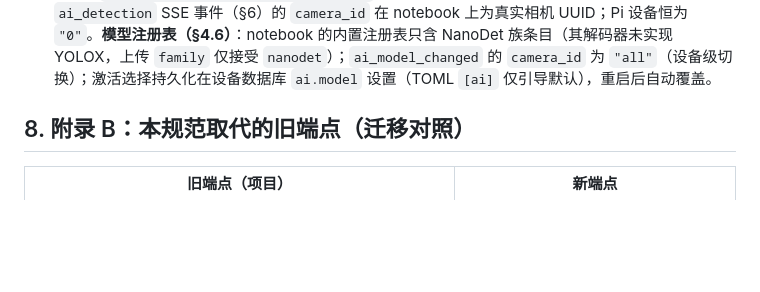
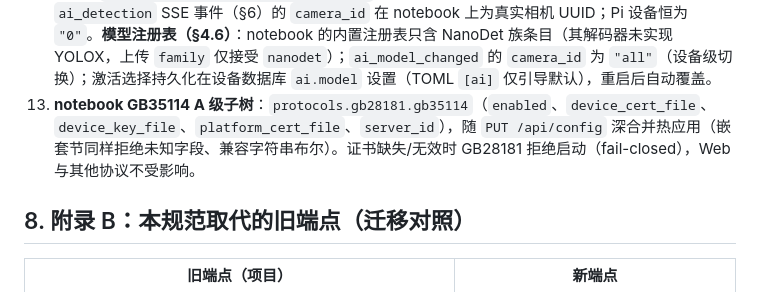
Before and after one commit to xiqing85/mibee-eye-webui, a Markdown page: SPEC.md, the part around the change. Rendered like a GitHub page; blank space fills up the shorter version.

Commit message:
docs(SPEC): appendix A — notebook gb28181.gb35114 config dialect (A-level SM2 auth)

```diff
--- a/SPEC.md
+++ b/SPEC.md
@@ -302,6 +302,7 @@ MSE 流细则：init segment（`ftyp`+`moov`）只发一次，随后每访问单
 10. **配置生效路径**：Go 保存即自动重启服务（`applied:"restart"` 落地为 SIGTERM 自重启；会话持久化在配置同目录的 `web-sessions.json`，自重启（保存/翻转/§5.1 显式重启）后浏览器免重登无感恢复，显式登出或密码重置仍清空全部会话）；rs 保存仅落盘，由用户经 `POST /api/system/restart`（§5.1）显式重启应用（会话同样持久化到配置同目录的 `web-sessions.json`，重启后保持登录）；notebook 按节热应用，无 `restart` 能力（`capabilities.restart=false`，前端不展示重启入口）。
 11. **可观测（§3.2）实现方言**：Go 保留 9100 独立 Prometheus 端口（历史抓取配置），同时 `/metrics` 挂在 Web 端口；rs 仅 Web 端口 `/metrics`。日志环形缓冲覆盖 log 门面（Go 为 slog 全量、rs 为协议库 log 门面）；rs 产品代码的历史 `println!` 输出仅进 journald 不进 `/api/logs`。请求追踪覆盖 Web API 面；RTSP/ONVIF/GB28181 独立端口面以 `/metrics` 计数器覆盖。notebook 后端尚未实现 §3.2（`capabilities.observability` 缺省，前端自动隐藏资源监控区）。
 12. **AI 检测（§4.6）方言**：notebook 为多相机设备，除规范端点 `GET /api/detections`（返回最近一次推理的相机结果）外，另提供逐相机扩展端点 `GET /api/cameras/{id}/detections`（响应结构同 §4.6：`{"detections","model","timestamp"}`，bbox 同为该相机原生流分辨率的视频像素坐标）。`ai_detection` SSE 事件（§6）的 `camera_id` 在 notebook 上为真实相机 UUID；Pi 设备恒为 `"0"`。**模型注册表（§4.6）**：notebook 的内置注册表只含 NanoDet 族条目（其解码器未实现 YOLOX，上传 `family` 仅接受 `nanodet`）；`ai_model_changed` 的 `camera_id` 为 `"all"`（设备级切换）；激活选择持久化在设备数据库 `ai.model` 设置（TOML `[ai]` 仅引导默认），重启后自动覆盖。
+13. **notebook GB35114 A 级子树**：`protocols.gb28181.gb35114`（`enabled`、`device_cert_file`、`device_key_file`、`platform_cert_file`、`server_id`），随 `PUT /api/config` 深合并热应用（嵌套节同样拒绝未知字段、兼容字符串布尔）。证书缺失/无效时 GB28181 拒绝启动（fail-closed），Web 与其他协议不受影响。
 
 ## 8. 附录 B：本规范取代的旧端点（迁移对照）
 
```
